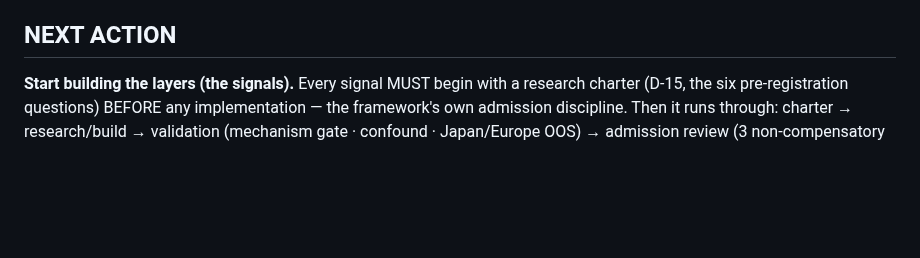
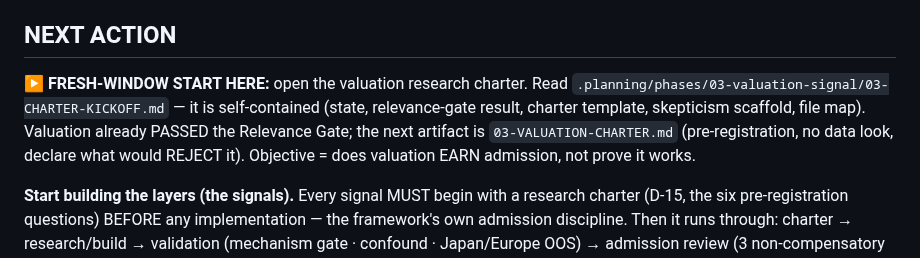
Before and after one commit to AdamMooo/regime-detection, a Markdown page: NOTES.md, the part around the change. Rendered like a GitHub page; blank space fills up the shorter version.

Commit message:
docs(03): valuation charter kickoff brief + NOTES fresh-window pointer

```diff
--- a/NOTES.md
+++ b/NOTES.md
@@ -86,6 +86,12 @@ every prose "reviewed grep" had missed — vindicating D-18.
 
 ## NEXT ACTION
 
+**▶ FRESH-WINDOW START HERE:** open the valuation research charter. Read
+`.planning/phases/03-valuation-signal/03-CHARTER-KICKOFF.md` — it is self-contained (state, relevance-gate
+result, charter template, skepticism scaffold, file map). Valuation already PASSED the Relevance Gate; the next
+artifact is `03-VALUATION-CHARTER.md` (pre-registration, no data look, declare what would REJECT it). Objective =
+does valuation EARN admission, not prove it works.
+
 **Start building the layers (the signals).** Every signal MUST begin with a research charter (D-15, the six
 pre-registration questions) BEFORE any implementation — the framework's own admission discipline. Then it runs
 through: charter → research/build → validation (mechanism gate · confound · Japan/Europe OOS) → admission review
```
Also changed, not shown: 1 other file.
